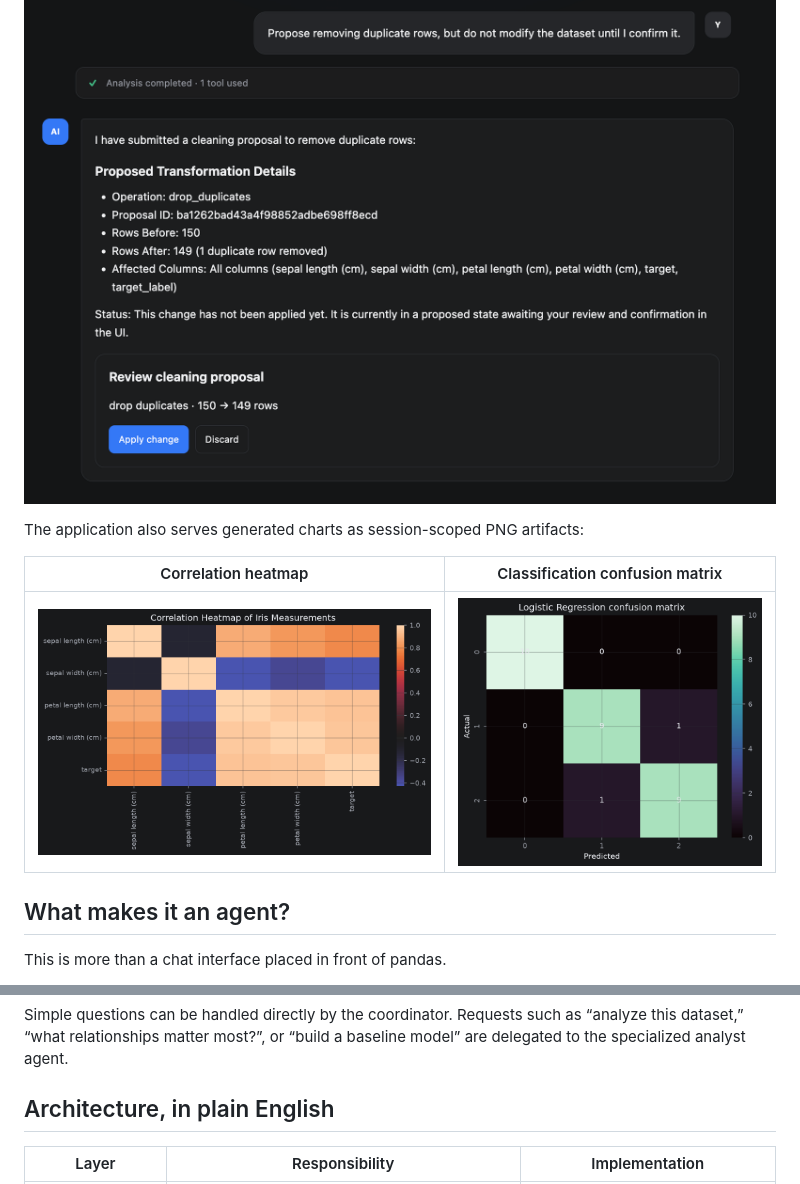
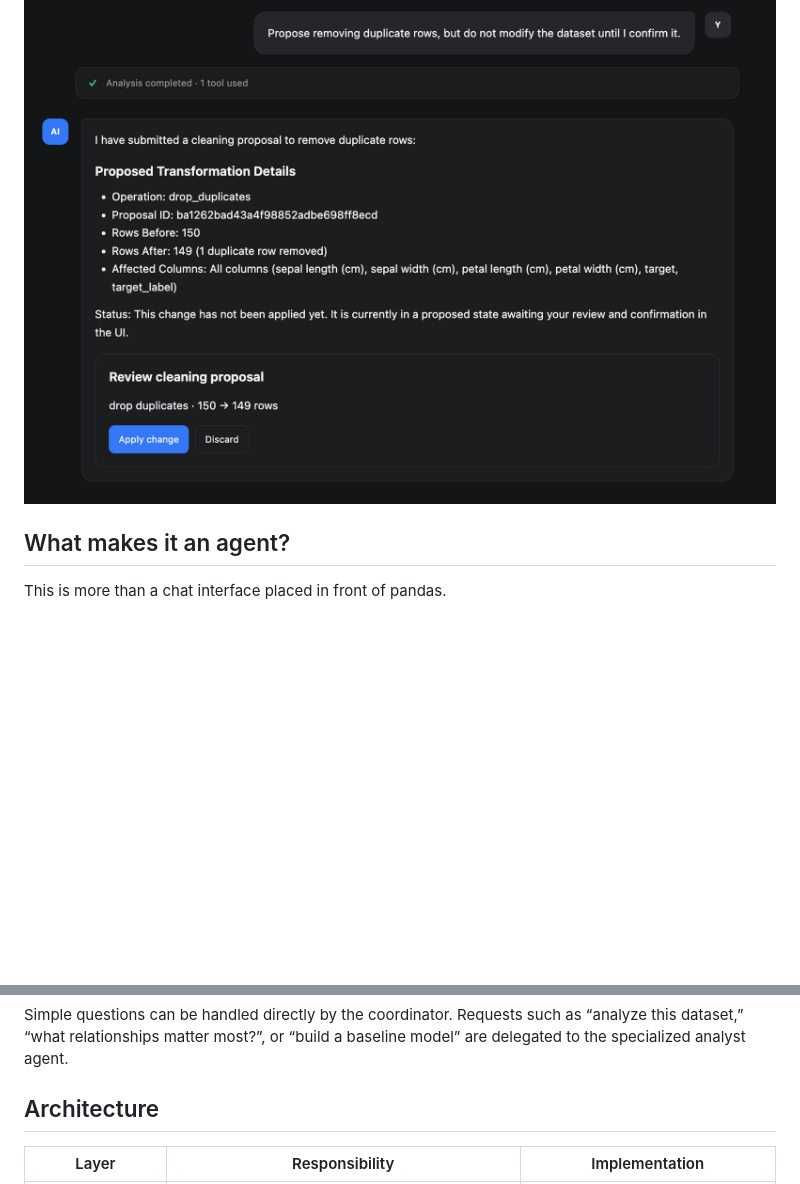
Before and after one commit to vamsee9201/data-science-adk-agent, a Markdown page: README.md, 2 parts joined by grey strips. Drawn GitHub-style; blank space fills up the shorter version.

```diff
--- a/README.md
+++ b/README.md
@@ -138,12 +134,6 @@ apply or discard it. Reset restores the immutable original dataset.
 
 ![Duplicate-removal proposal waiting for user confirmation](docs/images/13-cleaning-proposal.png)
 
-The application also serves generated charts as session-scoped PNG artifacts:
-
-| Correlation heatmap | Classification confusion matrix |
-| --- | --- |
-| ![Server-rendered correlation heatmap](docs/images/correlation-heatmap.png) | ![Server-rendered confusion matrix](docs/images/baseline-confusion-matrix.png) |
-
 ## What makes it an agent?
 
 This is more than a chat interface placed in front of pandas.
@@ -165,7 +155,7 @@ Simple questions can be handled directly by the coordinator. Requests such as
 dataset,” “what relationships matter most?”, or “build a baseline model” are delegated to the
 specialized analyst agent.
 
-## Architecture, in plain English
+## Architecture
 
 | Layer | Responsibility | Implementation |
 | --- | --- | --- |
```
Also changed, not shown: other parts of README.md (+9 -22 lines).
